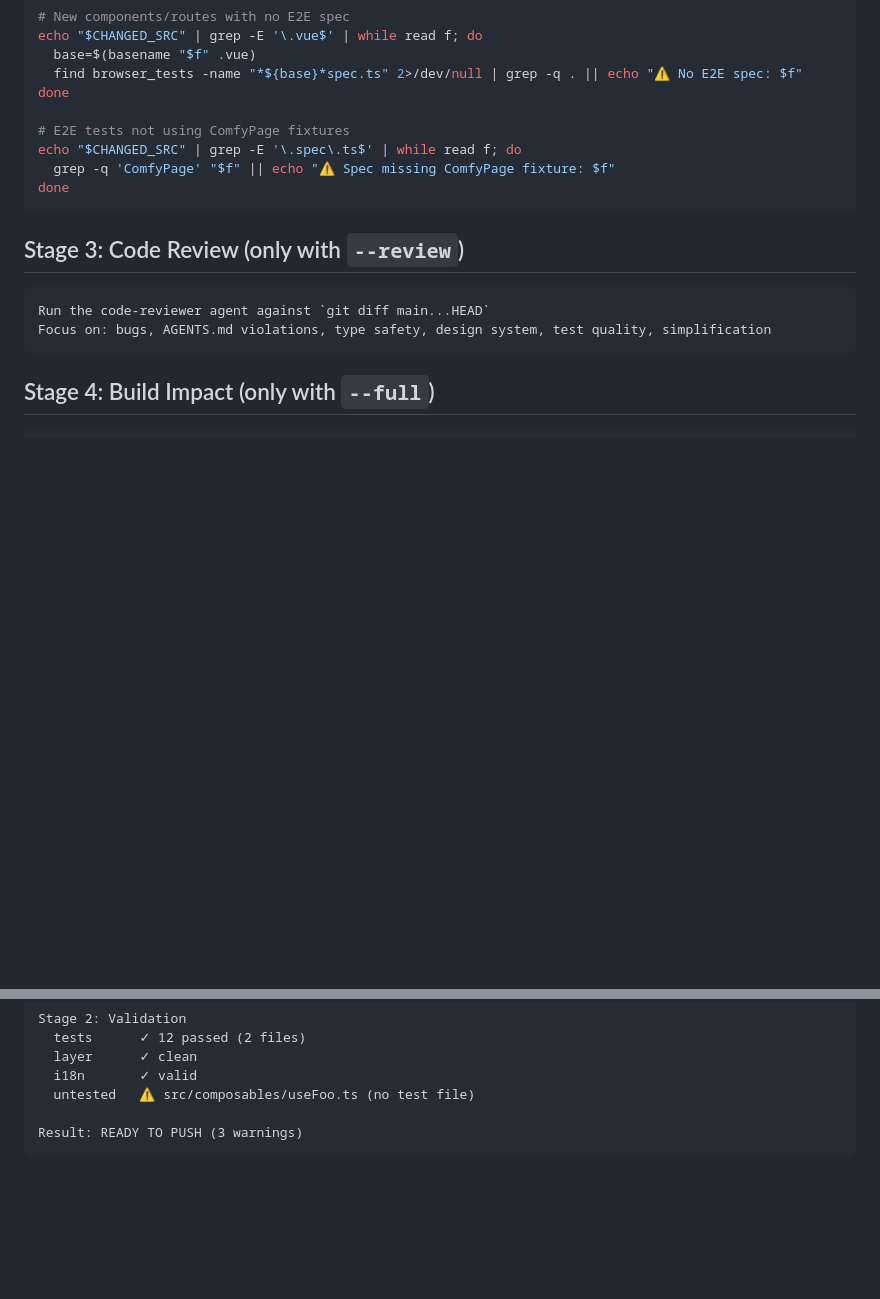
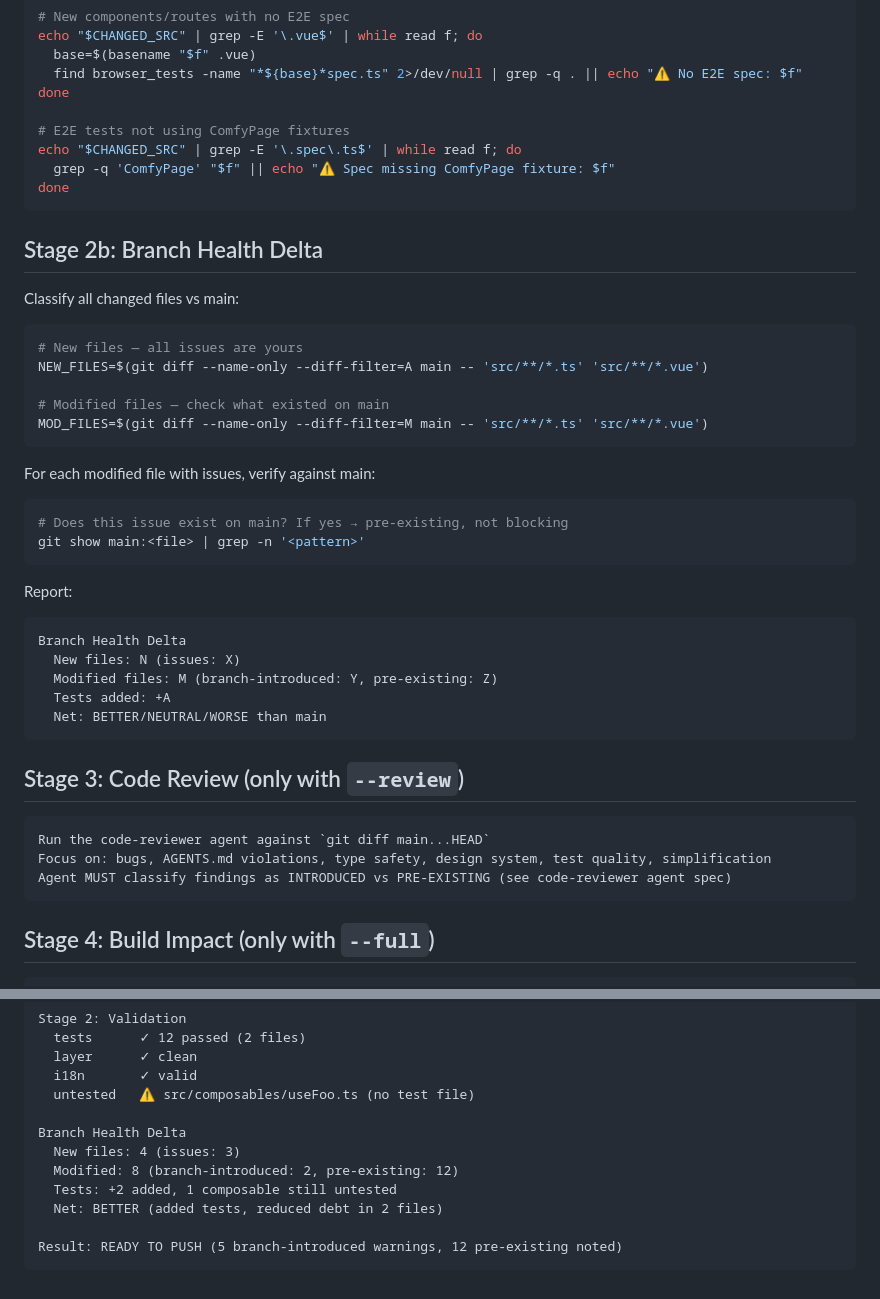
Before and after one commit to koshimazaki/comfy-frontend-health, a Markdown page: claude/commands/pre-pr.md, 2 parts joined by grey strips. GitHub-like rendering; blank space fills up the shorter version.

````diff
--- a/claude/commands/pre-pr.md
+++ b/claude/commands/pre-pr.md
@@ -103,11 +103,39 @@ echo "$CHANGED_SRC" | grep -E '\.spec\.ts$' | while read f; do
 done
 ```
 
+## Stage 2b: Branch Health Delta
+
+Classify all changed files vs main:
+
+```bash
+# New files — all issues are yours
+NEW_FILES=$(git diff --name-only --diff-filter=A main -- 'src/**/*.ts' 'src/**/*.vue')
+
+# Modified files — check what existed on main
+MOD_FILES=$(git diff --name-only --diff-filter=M main -- 'src/**/*.ts' 'src/**/*.vue')
+```
+
+For each modified file with issues, verify against main:
+```bash
+# Does this issue exist on main? If yes → pre-existing, not blocking
+git show main:<file> | grep -n '<pattern>'
+```
+
+Report:
+```
+Branch Health Delta
+  New files: N (issues: X)
+  Modified files: M (branch-introduced: Y, pre-existing: Z)
+  Tests added: +A
+  Net: BETTER/NEUTRAL/WORSE than main
+```
+
 ## Stage 3: Code Review (only with `--review`)
 
 ```
 Run the code-reviewer agent against `git diff main...HEAD`
 Focus on: bugs, AGENTS.md violations, type safety, design system, test quality, simplification
+Agent MUST classify findings as INTRODUCED vs PRE-EXISTING (see code-reviewer agent spec)
 ```
 
 ## Stage 4: Build Impact (only with `--full`)
@@ -137,5 +165,11 @@ Stage 2: Validation
   i18n       ✓ valid
   untested   ⚠ src/composables/useFoo.ts (no test file)
 
-Result: READY TO PUSH (3 warnings)
+Branch Health Delta
+  New files: 4 (issues: 3)
+  Modified: 8 (branch-introduced: 2, pre-existing: 12)
+  Tests: +2 added, 1 composable still untested
+  Net: BETTER (added tests, reduced debt in 2 files)
+
+Result: READY TO PUSH (5 branch-introduced warnings, 12 pre-existing noted)
 ```
````
Also changed, not shown: claude/agents/code-reviewer.md (+41 -7 lines).
